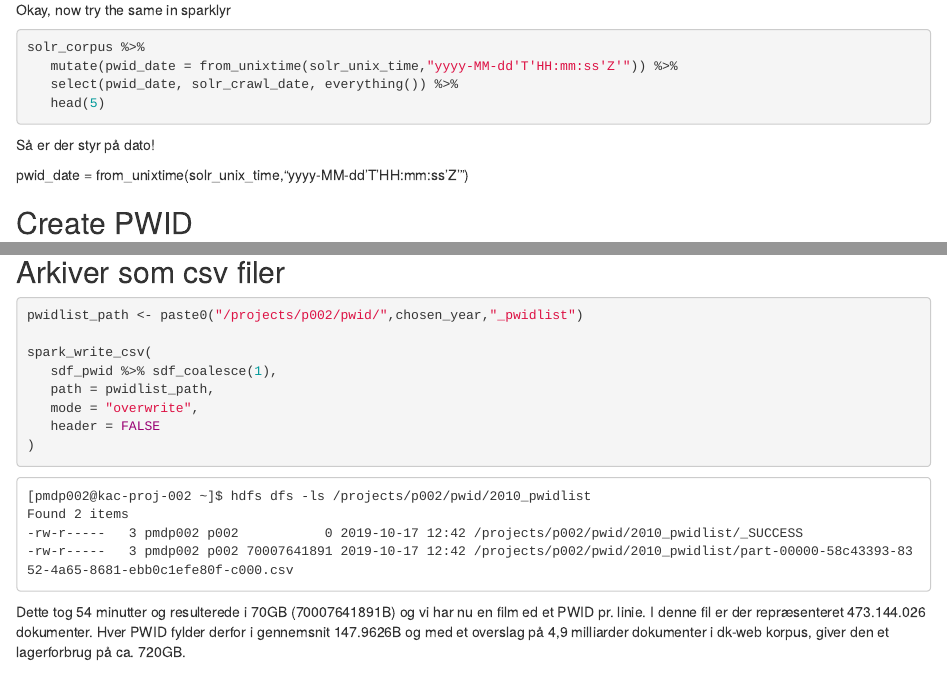
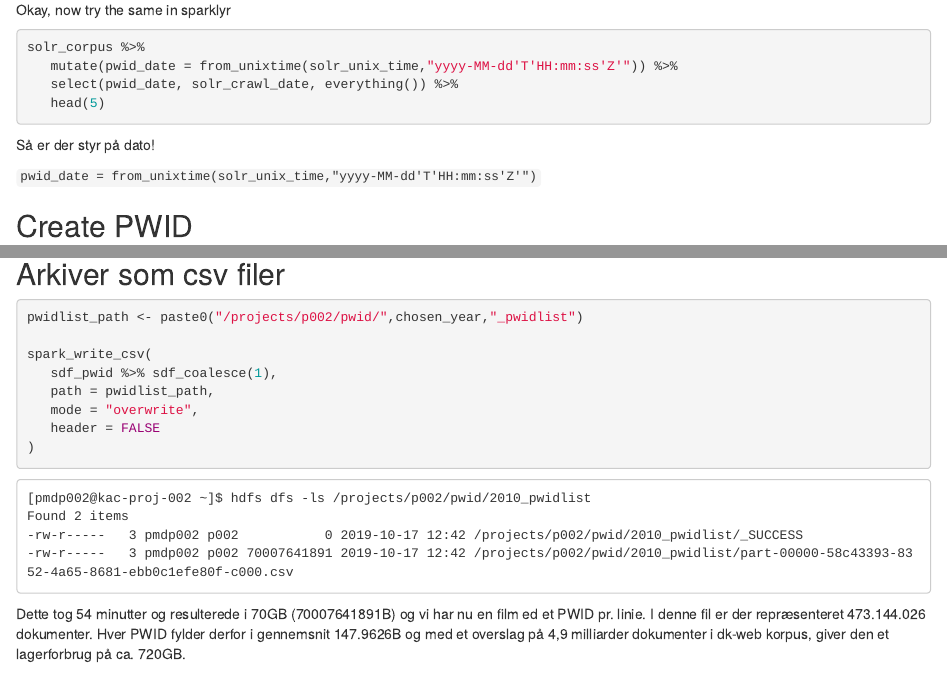
Before and after one commit to Kulturarvscluster/pwid, an R Markdown document (notebooks/pwid-generator.Rmd): the page in a window 1100 px wide, from 1800 px down, and a second part further down, joined at a grey line. Rendered offline with R 4.5, knitr and Pandoc, with nearby package versions; the code chunks are not run, so their results and figures are left out.

```diff
--- a/notebooks/pwid-generator.Rmd
+++ b/notebooks/pwid-generator.Rmd
@@ -118,7 +118,7 @@
 
 Så er der styr på dato!
 
-pwid_date = from_unixtime(solr_unix_time,"yyyy-MM-dd'T'HH:mm:ss'Z'")
+`pwid_date = from_unixtime(solr_unix_time,"yyyy-MM-dd'T'HH:mm:ss'Z'")`
 
 ## Create PWID
 
```
